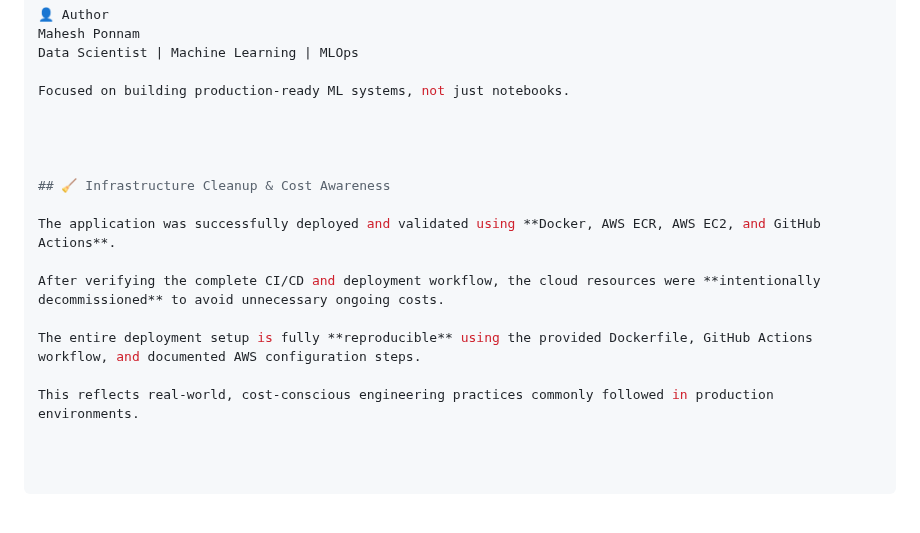
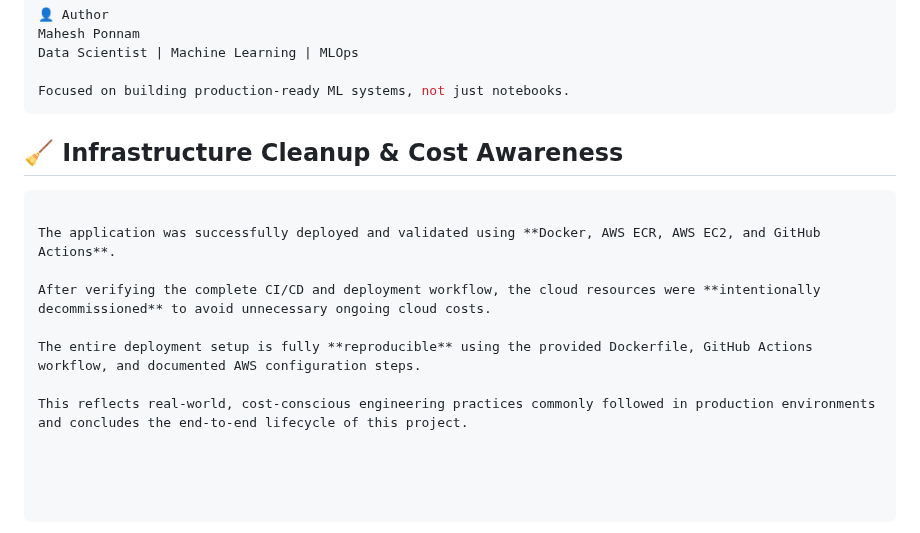
Before and after one commit to MaheshPonnam6842/end_to_end_credit_risk_model, a Markdown page: README.md, the part around the change. Rendered like a GitHub page.

````diff
--- a/README.md
+++ b/README.md
@@ -299,16 +299,16 @@ Mahesh Ponnam
 Data Scientist | Machine Learning | MLOps
 
 Focused on building production-ready ML systems, not just notebooks.
-
-
+```
 
 
 ## 🧹 Infrastructure Cleanup & Cost Awareness
+```
 
 The application was successfully deployed and validated using **Docker, AWS ECR, AWS EC2, and GitHub Actions**.
 
-After verifying the complete CI/CD and deployment workflow, the cloud resources were **intentionally decommissioned** to avoid unnecessary ongoing costs.
+After verifying the complete CI/CD and deployment workflow, the cloud resources were **intentionally decommissioned** to avoid unnecessary ongoing cloud costs.
 
 The entire deployment setup is fully **reproducible** using the provided Dockerfile, GitHub Actions workflow, and documented AWS configuration steps.
 
-This reflects real-world, cost-conscious engineering practices commonly followed in production environments.
+This reflects real-world, cost-conscious engineering practices commonly followed in production environments and concludes the end-to-end lifecycle of this project.
````
